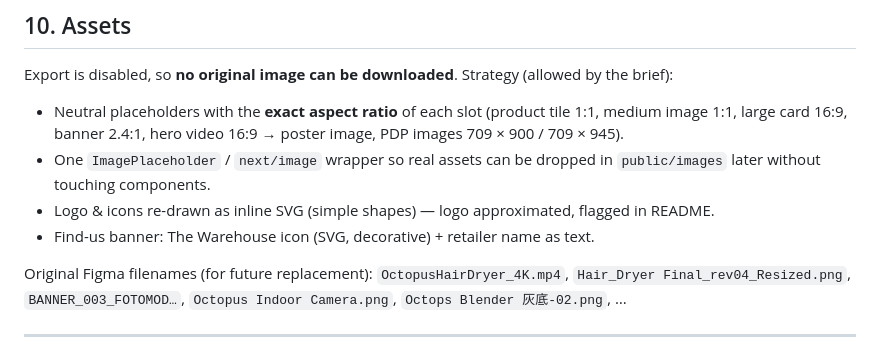
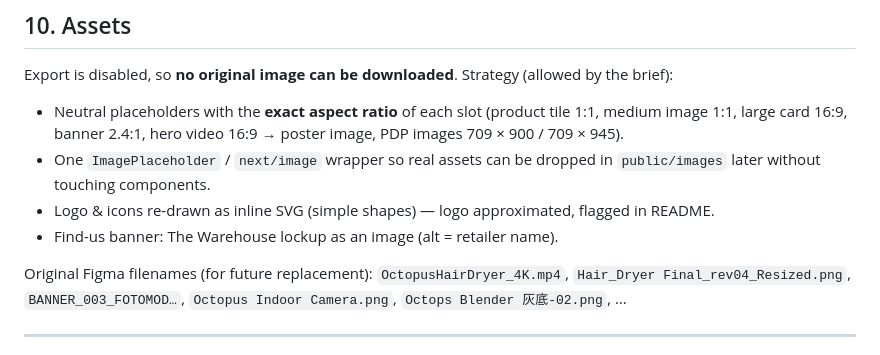
Before and after one commit to itsgigi/octopus-website, a Markdown page: docs/DESIGN_SYSTEM.md, the part around the change. GitHub-like rendering.

```diff
--- a/docs/DESIGN_SYSTEM.md
+++ b/docs/DESIGN_SYSTEM.md
@@ -351,7 +351,7 @@ Export is disabled, so **no original image can be downloaded**. Strategy (allowe
 - Neutral placeholders with the **exact aspect ratio** of each slot (product tile 1:1, medium image 1:1, large card 16:9, banner 2.4:1, hero video 16:9 → poster image, PDP images 709 × 900 / 709 × 945).
 - One `ImagePlaceholder` / `next/image` wrapper so real assets can be dropped in `public/images` later without touching components.
 - Logo & icons re-drawn as inline SVG (simple shapes) — logo approximated, flagged in README.
-- Find-us banner: The Warehouse icon (SVG, decorative) + retailer name as text.
+- Find-us banner: The Warehouse lockup as an image (alt = retailer name).
 
 Original Figma filenames (for future replacement): `OctopusHairDryer_4K.mp4`, `Hair_Dryer Final_rev04_Resized.png`, `BANNER_003_FOTOMOD…`, `Octopus Indoor Camera.png`, `Octops Blender 灰底-02.png`, …
 
```
Also changed, not shown: README.md (+1 -0 lines), docs/DECISIONS.md (+1 -1 lines), public/images/retailers/the-warehouse.png (added), 4 other files.
